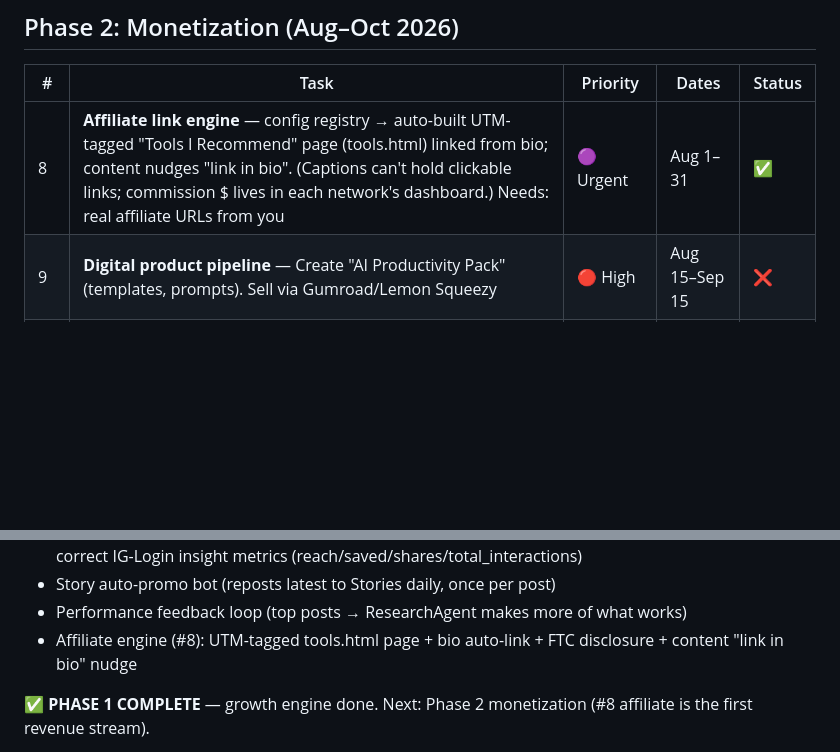
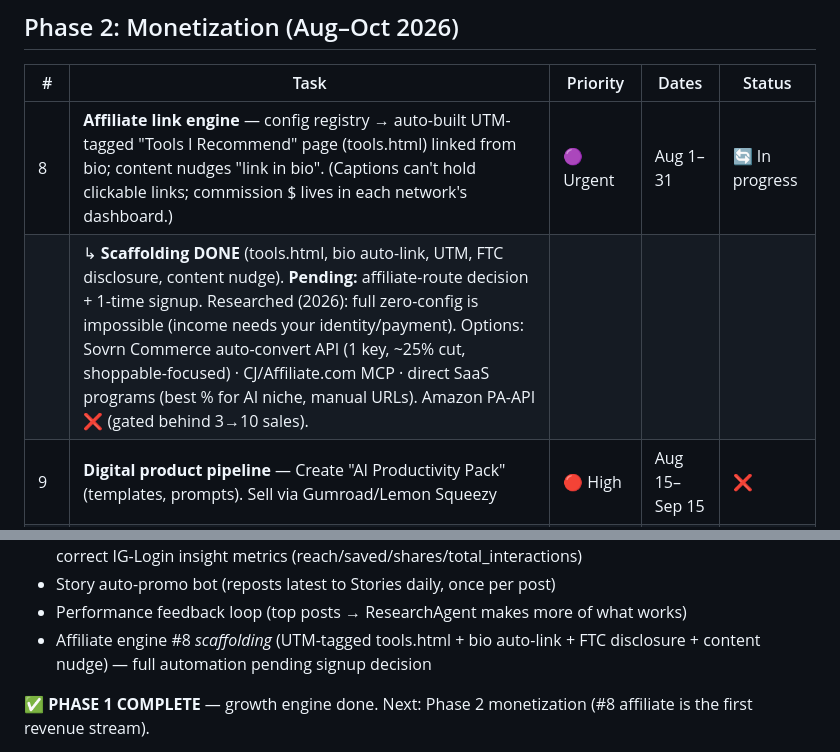
Before and after one commit to NavaprettamN/instagram-content-engine, a Markdown page: tasks.md, 2 parts joined by grey strips. GitHub-like rendering; blank space fills up the shorter version.

Commit message:
Mark #8 affiliate as in-progress (scaffolding done, automation pending signup decision)
Co-Authored-By: Claude Opus 4.8 <noreply@anthropic.com>

```diff
--- a/tasks.md
+++ b/tasks.md
@@ -18,7 +18,8 @@ Synced from Notion "Let's Ship" → Tasks database (linked to Instagram Content
 
 | # | Task | Priority | Dates | Status |
 |---|---|---|---|---|
-| 8 | **Affiliate link engine** — config registry → auto-built UTM-tagged "Tools I Recommend" page (tools.html) linked from bio; content nudges "link in bio". (Captions can't hold clickable links; commission $ lives in each network's dashboard.) Needs: real affiliate URLs from you | 🟣 Urgent | Aug 1–31 | ✅ |
+| 8 | **Affiliate link engine** — config registry → auto-built UTM-tagged "Tools I Recommend" page (tools.html) linked from bio; content nudges "link in bio". (Captions can't hold clickable links; commission $ lives in each network's dashboard.) | 🟣 Urgent | Aug 1–31 | 🔄 In progress |
+| | ↳ **Scaffolding DONE** (tools.html, bio auto-link, UTM, FTC disclosure, content nudge). **Pending:** affiliate-route decision + 1-time signup. Researched (2026): full zero-config is impossible (income needs your identity/payment). Options: Sovrn Commerce auto-convert API (1 key, ~25% cut, shoppable-focused) · CJ/Affiliate.com MCP · direct SaaS programs (best % for AI niche, manual URLs). Amazon PA-API ❌ (gated behind 3→10 sales). | | | |
 | 9 | **Digital product pipeline** — Create "AI Productivity Pack" (templates, prompts). Sell via Gumroad/Lemon Squeezy | 🔴 High | Aug 15–Sep 15 | ❌ |
 | 10 | **Lead magnet + email capture** — Free "Top 50 AI Tools" PDF → email signup → ConvertKit nurture → upsell | 🔴 High | Sep 1–30 | ❌ |
 | 11 | **Media kit generator** — Auto-generated from analytics for brand sponsorships ($200–1K/post) | 🟡 Medium | Oct 1–15 | ❌ |
@@ -57,7 +58,7 @@ Synced from Notion "Let's Ship" → Tasks database (linked to Instagram Content
 - Rich analytics: per-post performance + reach-weighted scoring, best/worst, follower-growth trend, correct IG-Login insight metrics (reach/saved/shares/total_interactions)
 - Story auto-promo bot (reposts latest to Stories daily, once per post)
 - Performance feedback loop (top posts → ResearchAgent makes more of what works)
-- Affiliate engine (#8): UTM-tagged tools.html page + bio auto-link + FTC disclosure + content "link in bio" nudge
+- Affiliate engine #8 *scaffolding* (UTM-tagged tools.html + bio auto-link + FTC disclosure + content nudge) — full automation pending signup decision
 
 **✅ PHASE 1 COMPLETE** — growth engine done. Next: Phase 2 monetization (#8 affiliate is the first revenue stream).
 - OpenCode MCP setup (GitHub + Notion MCP)
```
